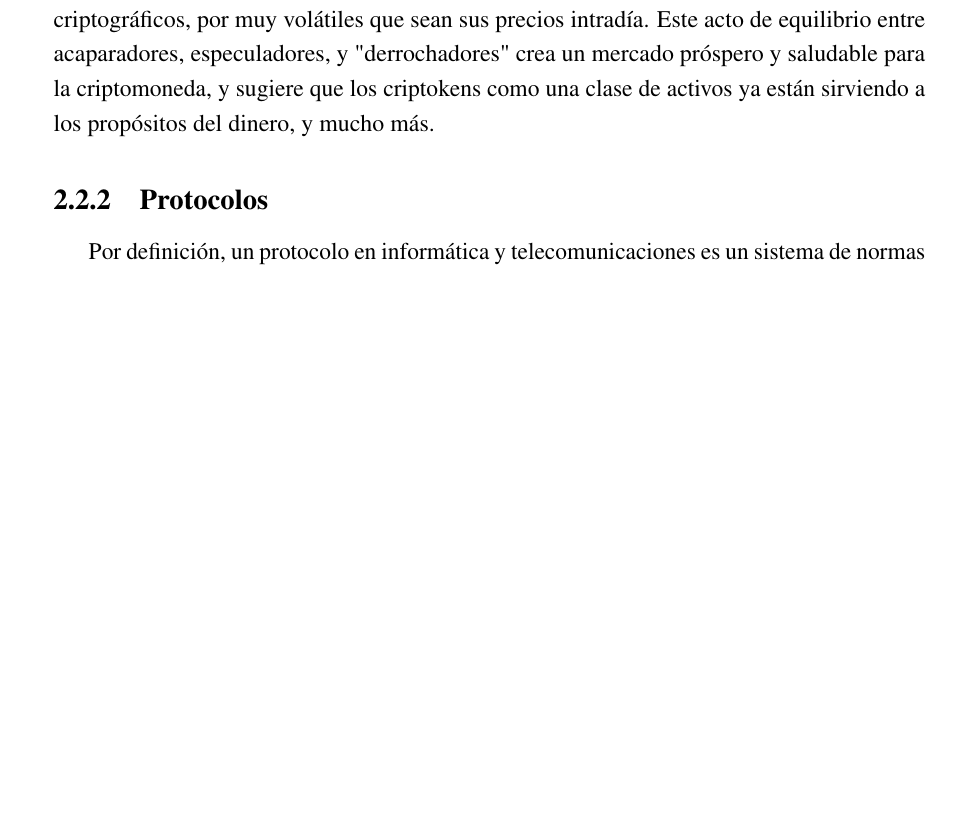
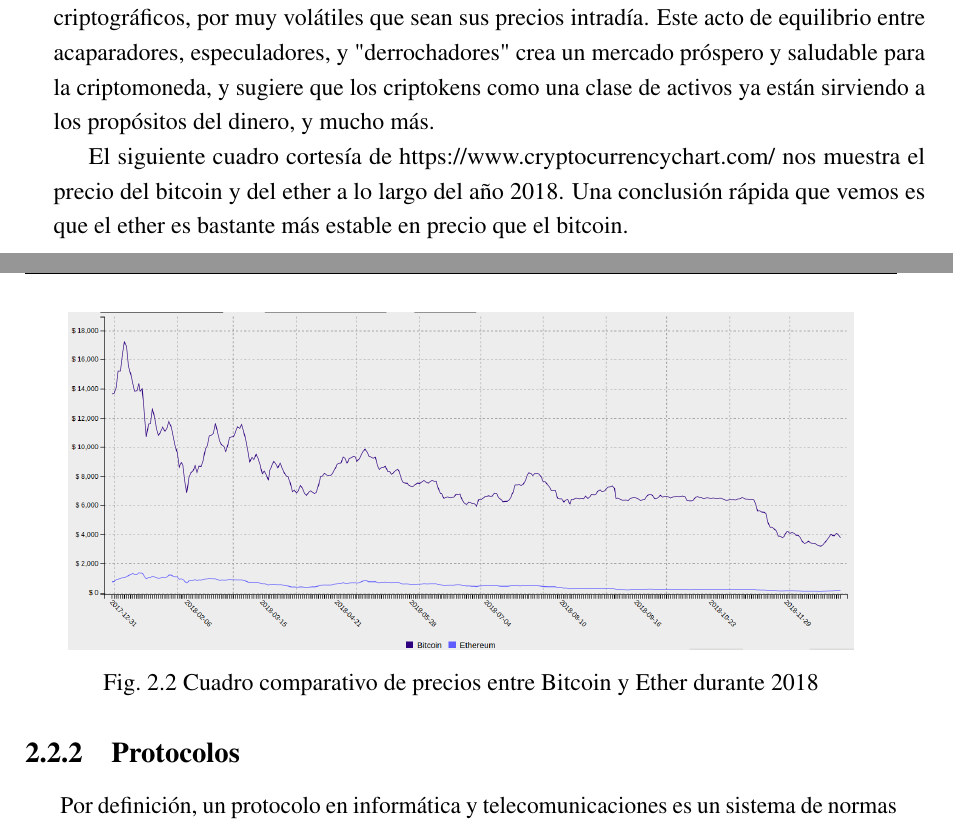
Before and after one commit to Lzok/ethereum-report, a LaTeX thesis (thesis.tex, which reads Chapter2/chapter2.tex, Preamble/preamble.tex): part of page 27 of 42 before the commit and two parts of pages 27 and 28 of 44 after it, the two joined at a grey line, cut so that both start at the same text, the shorter picture padded with empty space. Compiled offline with pdfLaTeX.

Commit message:
Added two figures in chapter2: ethereum nodes and comparison between bitcoin and ether prices in 2018

```diff
--- a/Chapter2/chapter2.tex
+++ b/Chapter2/chapter2.tex
@@ -169,6 +176,16 @@ sean sus precios intradía. Este acto de equilibrio entre acaparadores, especula
 los criptokens como una clase de activos ya están sirviendo a los propósitos del dinero, y mucho
 más.
 
+El siguiente cuadro cortesía de https://www.cryptocurrencychart.com/ nos muestra el precio del
+bitcoin y del ether a lo largo del año 2018. Una conclusión rápida que vemos es que el ether es
+bastante más estable en precio que el bitcoin.
+
+\begin{figure}[htbp!]
+\centering
+\includegraphics[width=0.9\textwidth]{ethbtc2018}
+\caption[EthBtc2018]{Cuadro comparativo de precios entre Bitcoin y Ether durante 2018}
+\label{fig:eth-btc-2018}
+\end{figure}
 
 \subsection{Protocolos}
 Por definición, un protocolo en informática y telecomunicaciones es un sistema de normas que
--- a/Preamble/preamble.tex
+++ b/Preamble/preamble.tex
@@ -62,7 +62,7 @@
 % *************************** Graphics and figures *****************************
 
 %\usepackage{rotating}
-%\usepackage{wrapfig}
+\usepackage{wrapfig}
 
 % Uncomment the following two lines to force Latex to place the figure.
 % Use [H] when including graphics. Note 'H' instead of 'h'
```
Also changed, not shown: Chapter2/Figs/ethbtc2018.png (added), Chapter2/Figs/ethereum-nodes.png (added), Chapter2/chapter2.tex (7 more changed lines), 4 other files.
